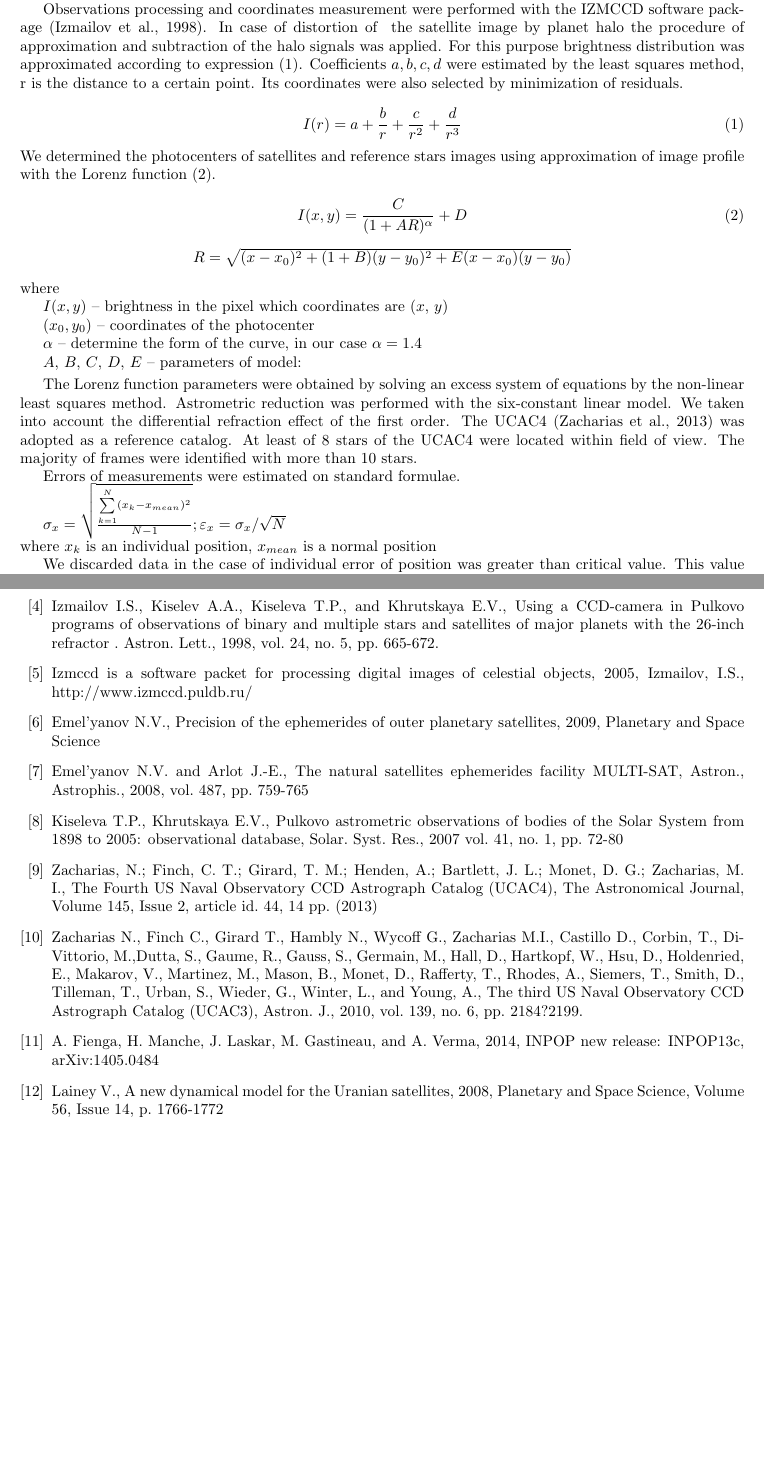
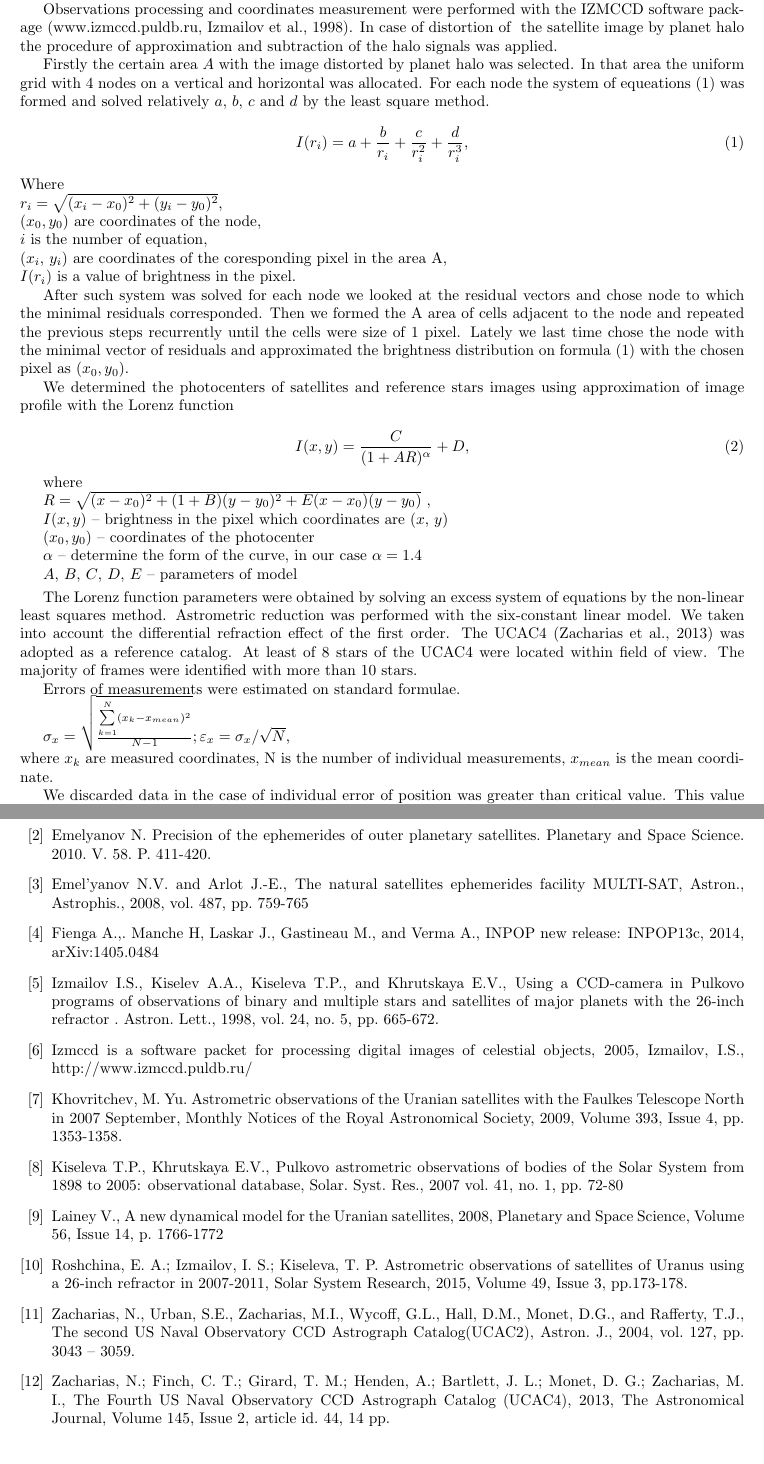
Before and after one commit to Veyza/Uranian_satellites_article, a LaTeX paper (English version/Astrometric observation of the main uranian satellites using the 26-inch refractor in Pulkovo Observatory in 2007-2016.tex): two parts of pages 2 and 5 of 5, joined at a grey line, cut so that both start at the same text. Compiled offline with pdfLaTeX; the source files are stored in an older character set and shown here as Unicode.

Commit message:
the first wave of corrections after reviewers' answer

```diff
--- a/English version/Astrometric observation of the main uranian satellites using the 26-inch refractor in Pulkovo Observatory in 2007-2016.tex
+++ b/English version/Astrometric observation of the main uranian satellites using the 26-inch refractor in Pulkovo Observatory in 2007-2016.tex
@@ -6,7 +6,7 @@
 \graphicspath{{../images/}}
 \DeclareGraphicsExtensions{.png}
 %opening
-\title{Astrometric Observations of the Main Uranian Satellites at the Pulkovo Observatory in 2007 -- 2016}
+\title{Astrometric Observations of the Main Uranian satellites at the Pulkovo Observatory in 2007 -- 2016}
 \author{Ershova A. P., Roschina E. A., Izmailov I. S.}
 \geometry{left=2.5cm}
 \geometry{right=2.5cm}
@@ -35,36 +35,44 @@
 
 We obtained one normal position of each satellite per night in the case of availability of the satellite for observations. Each normal position was calculated on the basis of five individual positions measured independently. Exposure times were within the range from 3 s to 20 s. We stacked separate CCD-images to achieve optimal quality for approximation. The number of frames in stack procedure varies from 4 to 25. Satellites' motion on the celestial sphere during observation was approximated linearly, so the average moment of time for whole series and the normal position at this moment were determined.\par
-Observations processing and coordinates measurement were performed with the IZMCCD software package (Izmailov et al., 1998). In case of distortion of  the satellite image by planet halo the procedure of approximation and subtraction of the halo signals was applied. For this purpose brightness distribution was approximated according to expression (\ref{2}). Coefficients $a, b, c, d$ were estimated by the least squares method, r is the distance to a certain point. Its coordinates were also selected by minimization of residuals.\par
+Observations processing and coordinates measurement were performed with the IZMCCD software package (www.izmccd.puldb.ru, Izmailov et al., 1998). In case of distortion of  the satellite image by planet halo the procedure of approximation and subtraction of the halo signals was applied.\par
+Firstly the certain area $A$ with the image distorted by planet halo was selected. In that area the uniform grid with 4 nodes on a vertical and horizontal was allocated. For each node the system of equeations (\ref{2}) was formed and solved relatively $a$, $b$, $c$ and $d$ by the least square method.
 \begin{equation}
 \label{2}
-I(r) = a + \frac{b}{r} + \frac{c}{r^2} + \frac{d}{r^3}
+I(r_i) = a + \frac{b}{r_i} + \frac{c}{r_i^2} + \frac{d}{r_i^3},
 \end{equation}
-We determined the photocenters of satellites and reference stars images using approximation of image profile with the Lorenz function (\ref{1}).
+Where \\
+$r_i = \sqrt{(x_i-x_0)^2 + (y_i-y_0)^2}$,\\
+$(x_0, y_0)$ are coordinates of the node,\\
+$i$ is the number of equation,\\
+($x_i$, $y_i$) are coordinates of the coresponding pixel in the area A,\\
+$I(r_i)$ is a value of brightness in the pixel.\par
+After such system was solved for each node we looked at the residual vectors and chose node to which the minimal residuals corresponded. Then we formed the A area of cells adjacent to the node and repeated the previous steps recurrently until the cells were size of 1 pixel. Lately we last time chose the node with the minimal vector of residuals and approximated the brightness distribution on formula (\ref{2}) with the chosen pixel as $(x_0, y_0)$.\par
+We determined the photocenters of satellites and reference stars images using approximation of image profile with the Lorenz function
 
 
 \begin{equation}
 \label{1}
-I(x,y) = \frac{C}{(1 + AR)^{\alpha}} + D
+I(x,y) = \frac{C}{(1 + AR)^{\alpha}} + D,
 \end{equation}
-\begin{center}
-\begin{math}
-R = \sqrt{(x-x_0)^2 + (1+B)(y-y_0)^2 +E(x-x_0)(y-y_0)}
-\end{math}\\
-\end{center}
+
 where\par
 \\
+\\
+
+
+$R = \sqrt{(x-x_0)^2 + (1+B)(y-y_0)^2 +E(x-x_0)(y-y_0)}$ ,\par
 $I(x,y)$ -- brightness in the pixel which coordinates are ($x$, $y$)\par
 $(x_0, y_0)$ -- coordinates of the photocenter\par
 $\alpha$ --  determine the form of the curve, in our case $\alpha = 1.4$\par
-$A$, $B$, $C$, $D$, $E$ -- parameters of model:\par
+$A$, $B$, $C$, $D$, $E$ -- parameters of model\par
 \vskip0.1cm
 
 The Lorenz function parameters were obtained by solving an excess system of equations by the non-linear least squares method. Astrometric reduction was performed with the six-constant linear model. We taken into account the differential refraction effect of the first order. The UCAC4 (Zacharias et al., 2013) was adopted as a reference catalog. At least of 8 stars of the UCAC4 were located within field of view. The majority of frames were identified with more than 10 stars. \par
 Errors of measurements were estimated on standard formulae.
 
 \begin{math}
-\sigma_x = \sqrt{\frac{\sum\limits_{k=1}^{N}(x_k-x_{mean})^2}{N-1}}; \varepsilon_x = \sigma_x/\sqrt{N}
+\sigma_x = \sqrt{\frac{\sum\limits_{k=1}^{N}(x_k-x_{mean})^2}{N-1}}; \varepsilon_x = \sigma_x/\sqrt{N},
 \end{math}\\
-where $x_k$ is an individual position, $x_{mean}$ is a normal position
+where $x_k$ are measured coordinates, N is the number of individual measurements, $x_{mean}$ is the mean coordinate.
 
-We discarded data in the case of individual error of position was greater than critical value. This value was $0.''3$ in the case of Ariel and Umbriel and $0.''1$ in case of Titania and Oberon. Mean values of errors are shown in Table \ref{errors}.
+We discarded data in the case of individual error of position was greater than critical value. This value was $0.''3$ in the case of Ariel and Umbriel and $0.''1$ in case of Titania and Oberon.
@@ -195,12 +190,29 @@
+\bibitem{4} Emelyanov N. Precision of the ephemerides of outer planetary satellites.
+Planetary and Space Science. 2010. V. 58. P. 411-420.
+
+\bibitem{5} Emel'yanov N.V. and Arlot J.-E., The natural satellites ephemerides facility MULTI-SAT, Astron., Astrophis., 2008, vol. 487, pp. 759-765
+
+\bibitem{11} Fienga A.,. Manche H, Laskar J., Gastineau M., and Verma A., INPOP new release: INPOP13c, 2014, arXiv:1405.0484
+
 \bibitem{6} Izmailov I.S., Kiselev A.A., Kiseleva T.P., and Khrutskaya E.V., Using a CCD-camera in Pulkovo programs of observations of binary and multiple stars and satellites of major planets with the 26-inch refractor . Astron. Lett., 1998, vol. 24, no. 5, pp. 665-672.
+
 \bibitem{3}  Izmccd is a software  packet for processing digital images of celestial objects, 2005, Izmailov, I.S., http://www.izmccd.puldb.ru/
-\bibitem{4} Emel'yanov N.V., Precision of the ephemerides of outer planetary satellites, 2009, Planetary and Space Science
-\bibitem{5} Emel'yanov N.V. and Arlot J.-E., The natural satellites ephemerides facility MULTI-SAT, Astron., Astrophis., 2008, vol. 487, pp. 759-765
+
+\bibitem{7} Khovritchev, M. Yu. Astrometric observations of the Uranian satellites with the Faulkes Telescope
+North in 2007 September, Monthly Notices of the Royal Astronomical Society, 2009, Volume 393, Issue 4, pp. 1353-1358.
+
 \bibitem{8} Kiseleva T.P., Khrutskaya E.V., Pulkovo astrometric observations of bodies of the Solar System from 1898 to 2005: observational database, Solar. Syst. Res., 2007 vol. 41, no. 1, pp. 72-80
-\bibitem{9} Zacharias, N.; Finch, C. T.; Girard, T. M.; Henden, A.; Bartlett, J. L.; Monet, D. G.; Zacharias, M. I., The Fourth US Naval Observatory CCD Astrograph Catalog (UCAC4), The Astronomical Journal, Volume 145, Issue 2, article id. 44, 14 pp. (2013)
-\bibitem{10} Zacharias N., Finch C., Girard T., Hambly N., Wycoff G., Zacharias M.I., Castillo D., Corbin, T., DiVittorio, M.,Dutta,  S.,  Gaume,  R.,  Gauss,  S.,  Germain,  M., Hall,  D.,  Hartkopf,  W.,  Hsu,  D.,  Holdenried,  E., Makarov,  V.,  Martinez,  M.,  Mason,  B.,  Monet,  D., Rafferty, T., Rhodes, A., Siemers, T., Smith, D., Tilleman, T., Urban, S., Wieder, G., Winter, L., and Young, A., The third US Naval Observatory CCD Astrograph Catalog   (UCAC3), Astron.   J.,   2010,   vol.   139,   no.   6, pp. 2184?2199.
-\bibitem{11} A. Fienga, H. Manche, J. Laskar, M. Gastineau, and A. Verma, 2014, INPOP new release: INPOP13c, arXiv:1405.0484
+
 \bibitem{12} Lainey V.,	A new dynamical model for the Uranian satellites, 2008, Planetary and Space Science, Volume 56, Issue 14, p. 1766-1772
+
+\bibitem{1} Roshchina, E. A.; Izmailov, I. S.; Kiseleva, T. P. Astrometric observations of satellites of Uranus using a 26-inch refractor in 2007-2011, Solar System Research, 2015, Volume 49, Issue 3, pp.173-178.
+
+\bibitem{10} Zacharias, N., Urban, S.E., Zacharias, M.I., Wycoff, G.L., Hall, D.M., Monet, D.G., and Rafferty, T.J., The second  US  Naval  Observatory  CCD  Astrograph  Catalog(UCAC2), Astron. J., 2004, vol. 127, pp. 3043 -- 3059.
+
+
+\bibitem{9} Zacharias, N.; Finch, C. T.; Girard, T. M.; Henden, A.; Bartlett, J. L.; Monet, D. G.; Zacharias, M. I., The Fourth US Naval Observatory CCD Astrograph Catalog (UCAC4), 2013, The Astronomical Journal, Volume 145, Issue 2, article id. 44, 14 pp.
+
+
 \end{thebibliography}
 
 
```
Also changed, not shown: English version/Astrometric observation of the main uranian satellites using the 26-inch refractor in Pulkovo Observatory in 2007-2016.pdf, English version/Astrometric_observation_of_the_main_uranian_satellites.pdf (added), English version/Astrometric observation of the main uranian satellites using the 26-inch refractor in Pulkovo Observatory in 2007-2016.tex (63 more changed lines), 3 other files.
